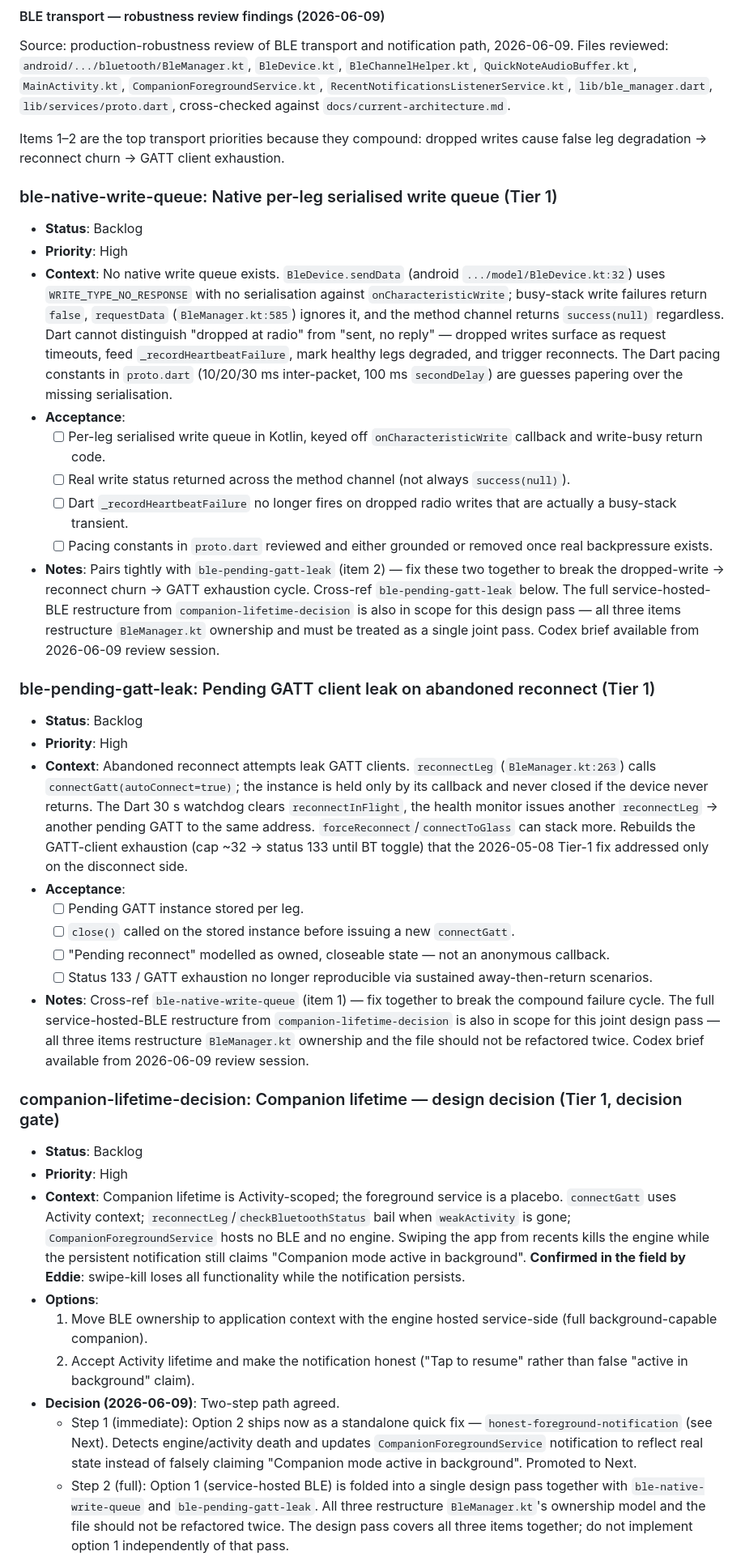
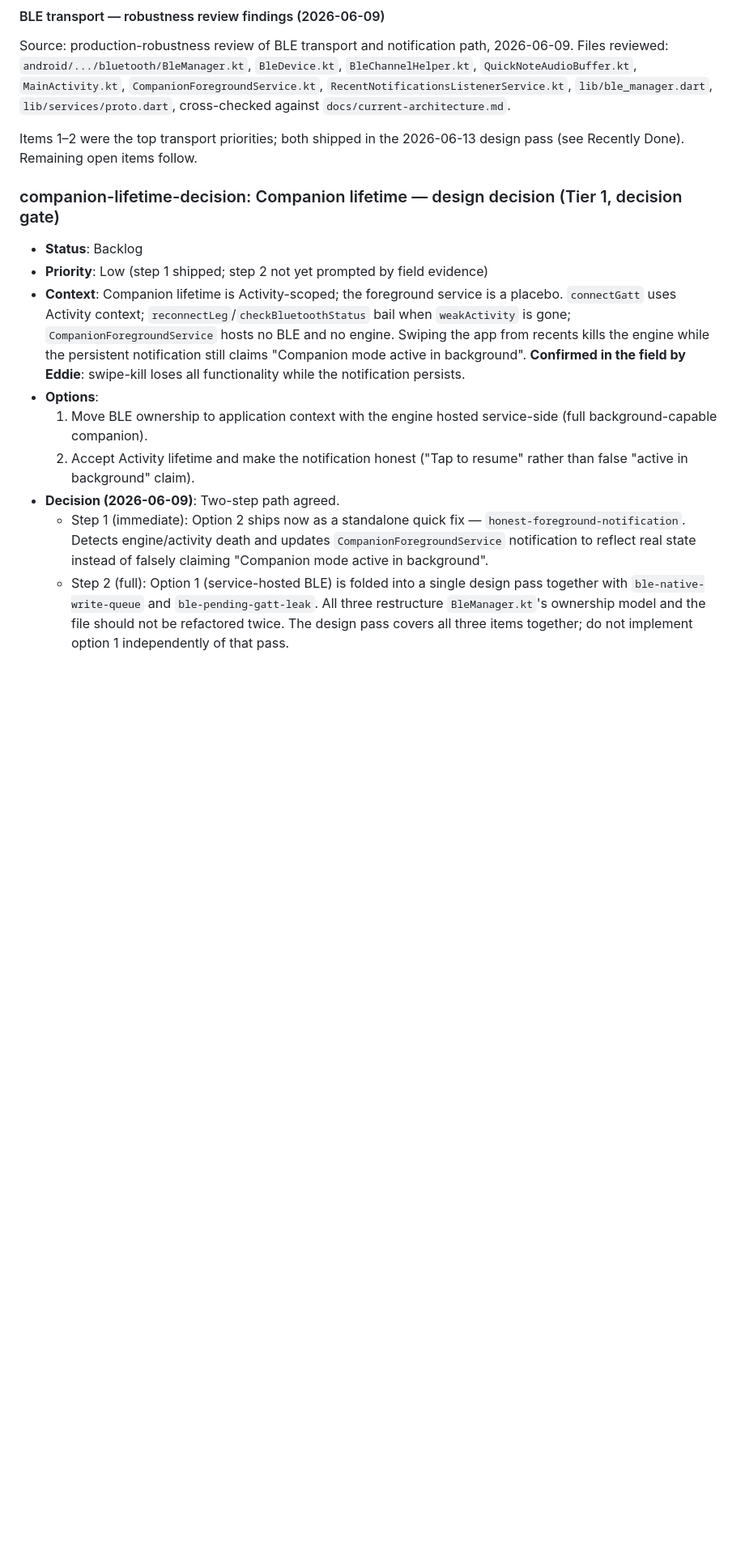
Before and after one commit to Cheddies1/even-g1-companion, a Markdown page: docs/current-worklist.md, the part around one of its changes. Shown at 81% size. GitHub-like rendering; blank space fills up the shorter version.

```diff
--- a/docs/current-worklist.md
+++ b/docs/current-worklist.md
@@ -380,39 +368,17 @@ Working, but still needs real-world observation:
 
 Source: production-robustness review of BLE transport and notification path, 2026-06-09. Files reviewed: `android/.../bluetooth/BleManager.kt`, `BleDevice.kt`, `BleChannelHelper.kt`, `QuickNoteAudioBuffer.kt`, `MainActivity.kt`, `CompanionForegroundService.kt`, `RecentNotificationsListenerService.kt`, `lib/ble_manager.dart`, `lib/services/proto.dart`, cross-checked against `docs/current-architecture.md`.
 
-Items 1–2 are the top transport priorities because they compound: dropped writes cause false leg degradation → reconnect churn → GATT client exhaustion.
-
-### ble-native-write-queue: Native per-leg serialised write queue (Tier 1)
-- **Status**: Backlog
-- **Priority**: High
-- **Context**: No native write queue exists. `BleDevice.sendData` (android `.../model/BleDevice.kt:32`) uses `WRITE_TYPE_NO_RESPONSE` with no serialisation against `onCharacteristicWrite`; busy-stack write failures return `false`, `requestData` (`BleManager.kt:585`) ignores it, and the method channel returns `success(null)` regardless. Dart cannot distinguish "dropped at radio" from "sent, no reply" — dropped writes surface as request timeouts, feed `_recordHeartbeatFailure`, mark healthy legs degraded, and trigger reconnects. The Dart pacing constants in `proto.dart` (10/20/30 ms inter-packet, 100 ms `secondDelay`) are guesses papering over the missing serialisation.
-- **Acceptance**:
-  - [ ] Per-leg serialised write queue in Kotlin, keyed off `onCharacteristicWrite` callback and write-busy return code.
-  - [ ] Real write status returned across the method channel (not always `success(null)`).
-  - [ ] Dart `_recordHeartbeatFailure` no longer fires on dropped radio writes that are actually a busy-stack transient.
-  - [ ] Pacing constants in `proto.dart` reviewed and either grounded or removed once real backpressure exists.
-- **Notes**: Pairs tightly with `ble-pending-gatt-leak` (item 2) — fix these two together to break the dropped-write → reconnect churn → GATT exhaustion cycle. Cross-ref `ble-pending-gatt-leak` below. The full service-hosted-BLE restructure from `companion-lifetime-decision` is also in scope for this design pass — all three items restructure `BleManager.kt` ownership and must be treated as a single joint pass. Codex brief available from 2026-06-09 review session.
-
-### ble-pending-gatt-leak: Pending GATT client leak on abandoned reconnect (Tier 1)
-- **Status**: Backlog
-- **Priority**: High
-- **Context**: Abandoned reconnect attempts leak GATT clients. `reconnectLeg` (`BleManager.kt:263`) calls `connectGatt(autoConnect=true)`; the instance is held only by its callback and never closed if the device never returns. The Dart 30 s watchdog clears `reconnectInFlight`, the health monitor issues another `reconnectLeg` → another pending GATT to the same address. `forceReconnect`/`connectToGlass` can stack more. Rebuilds the GATT-client exhaustion (cap ~32 → status 133 until BT toggle) that the 2026-05-08 Tier-1 fix addressed only on the disconnect side.
-- **Acceptance**:
-  - [ ] Pending GATT instance stored per leg.
-  - [ ] `close()` called on the stored instance before issuing a new `connectGatt`.
-  - [ ] "Pending reconnect" modelled as owned, closeable state — not an anonymous callback.
-  - [ ] Status 133 / GATT exhaustion no longer reproducible via sustained away-then-return scenarios.
-- **Notes**: Cross-ref `ble-native-write-queue` (item 1) — fix together to break the compound failure cycle. The full service-hosted-BLE restructure from `companion-lifetime-decision` is also in scope for this joint design pass — all three items restructure `BleManager.kt` ownership and the file should not be refactored twice. Codex brief available from 2026-06-09 review session.
+Items 1–2 were the top transport priorities; both shipped in the 2026-06-13 design pass (see Recently Done). Remaining open items follow.
 
 ### companion-lifetime-decision: Companion lifetime — design decision (Tier 1, decision gate)
 - **Status**: Backlog
-- **Priority**: High
+- **Priority**: Low (step 1 shipped; step 2 not yet prompted by field evidence)
 - **Context**: Companion lifetime is Activity-scoped; the foreground service is a placebo. `connectGatt` uses Activity context; `reconnectLeg`/`checkBluetoothStatus` bail when `weakActivity` is gone; `CompanionForegroundService` hosts no BLE and no engine. Swiping the app from recents kills the engine while the persistent notification still claims "Companion mode active in background". **Confirmed in the field by Eddie**: swipe-kill loses all functionality while the notification persists.
 - **Options**:
   1. Move BLE ownership to application context with the engine hosted service-side (full background-capable companion).
   2. Accept Activity lifetime and make the notification honest ("Tap to resume" rather than false "active in background" claim).
 - **Decision (2026-06-09)**: Two-step path agreed.
-  - Step 1 (immediate): Option 2 ships now as a standalone quick fix — `honest-foreground-notification` (see Next). Detects engine/activity death and updates `CompanionForegroundService` notification to reflect real state instead of falsely claiming "Companion mode active in background". Promoted to Next.
+  - Step 1 (immediate): Option 2 ships now as a standalone quick fix — `honest-foreground-notification`. Detects engine/activity death and updates `CompanionForegroundService` notification to reflect real state instead of falsely claiming "Companion mode active in background".
   - Step 2 (full): Option 1 (service-hosted BLE) is folded into a single design pass together with `ble-native-write-queue` and `ble-pending-gatt-leak`. All three restructure `BleManager.kt`'s ownership model and the file should not be refactored twice. The design pass covers all three items together; do not implement option 1 independently of that pass.
 - **Acceptance**:
   - [x] Decision made and recorded — two-step path (2026-06-09).
```
Also changed, not shown: other parts of docs/current-worklist.md (+20 -16 lines).
